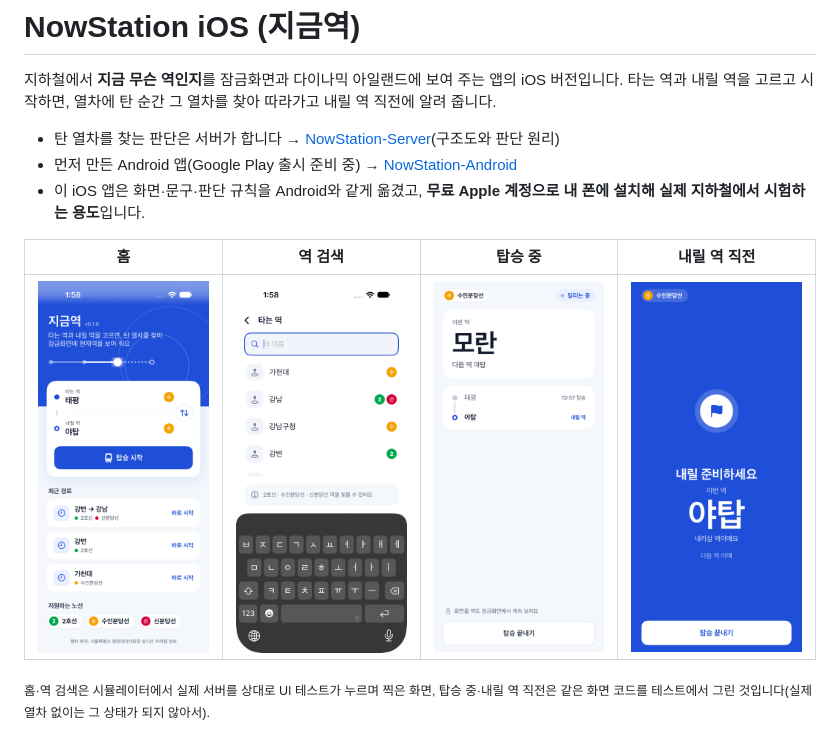
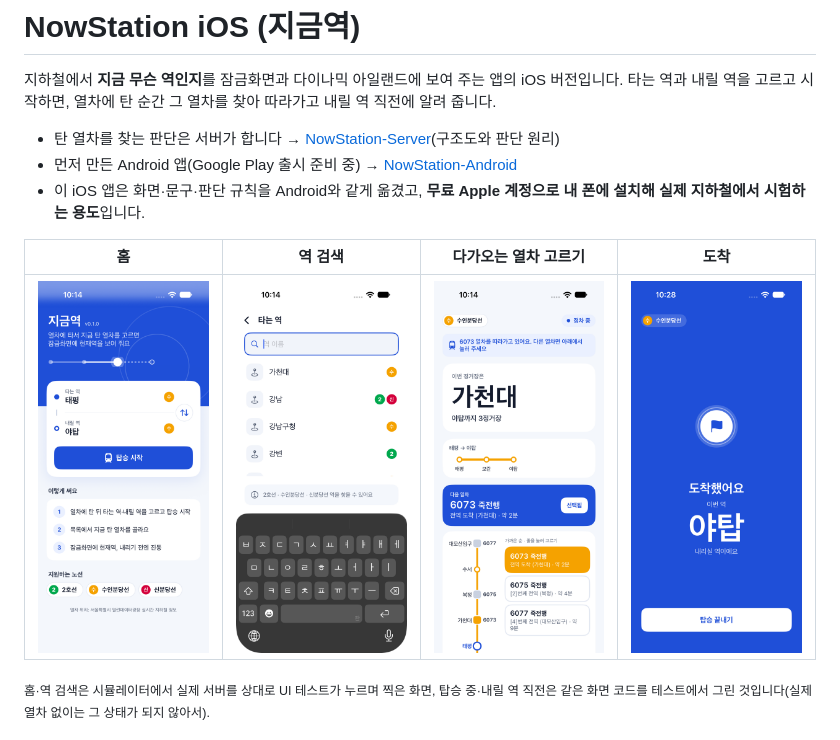
Before and after one commit to sinadsl1457/NowStation-iOS, a Markdown page: README.md, the part around the change. Drawn GitHub-style; pictures changed too: docs/screenshots/alight.png, docs/screenshots/home.png, docs/screenshots/riding.png.

Commit message:
README 화면을 새 앱으로: 홈, 역 검색, 다가오는 열차 고르기, 도착. 화면 찍기 테스트가 탑승 중·도착까지 찍도록(녹화 재생 서버, 전환 애니메이션이 끝난 뒤)
Co-Authored-By: Claude Opus 5.5 <noreply@anthropic.com>

```diff
--- a/README.md
+++ b/README.md
@@ -7,7 +7,7 @@
 - 먼저 만든 Android 앱(Google Play 출시 준비 중) → [NowStation-Android](https://github.com/sinadsl1457/NowStation-Android)
 - 이 iOS 앱은 화면·문구·판단 규칙을 Android와 같게 옮겼고, **무료 Apple 계정으로 내 폰에 설치해 실제 지하철에서 시험하는 용도**입니다.
 
-| 홈 | 역 검색 | 탑승 중 | 내릴 역 직전 |
+| 홈 | 역 검색 | 다가오는 열차 고르기 | 도착 |
 |---|---|---|---|
 | <img src="docs/screenshots/home.png" width="190"> | <img src="docs/screenshots/search.png" width="190"> | <img src="docs/screenshots/riding.png" width="190"> | <img src="docs/screenshots/alight.png" width="190"> |
 
```
Also changed, not shown: 1 other file.
